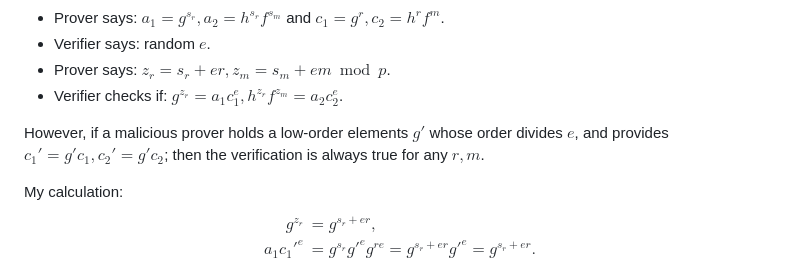
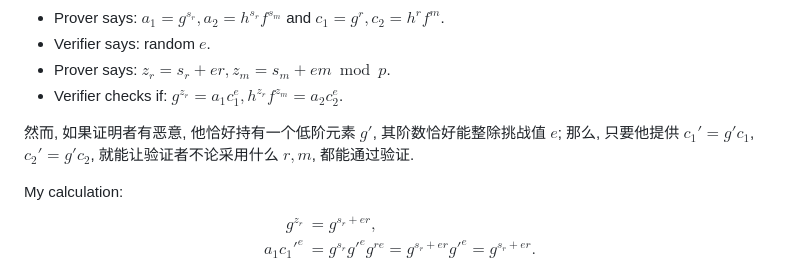
Before and after one commit to taiyi-research-institute/svarog_notes, a Markdown page: materials/DMZ21-Notes.md, the part around the change. Drawn GitHub-style.

```diff
--- a/materials/DMZ21-Notes.md
+++ b/materials/DMZ21-Notes.md
@@ -34,7 +34,7 @@ When applying a traditional sigma protocol, one will obtain a transcript:
 * Prover says: $z_r=s_r+er, z_m=s_m+em\bmod p$.
 * Verifier checks if: $g^{z_r}=a_1c_1^e, h^{z_r}f^{z_m}=a_2c_2^e$.
 
-However, if a malicious prover holds a low-order elements $g'$ whose order divides $e$, and provides $c_1'=g'c_1, c_2'=g'c_2$; then the verification is always true for any $r, m$.
+然而, 如果证明者有恶意, 他恰好持有一个低阶元素 $g'$, 其阶数恰好能整除挑战值 $e$; 那么, 只要他提供 $c_1'=g'c_1$, $c_2'=g'c_2$, 就能让验证者不论采用什么 $r, m$, 都能通过验证.
 
 My calculation:
 $$
```
Also changed, not shown: materials/虚二次笔记.md (+2 -2 lines).
